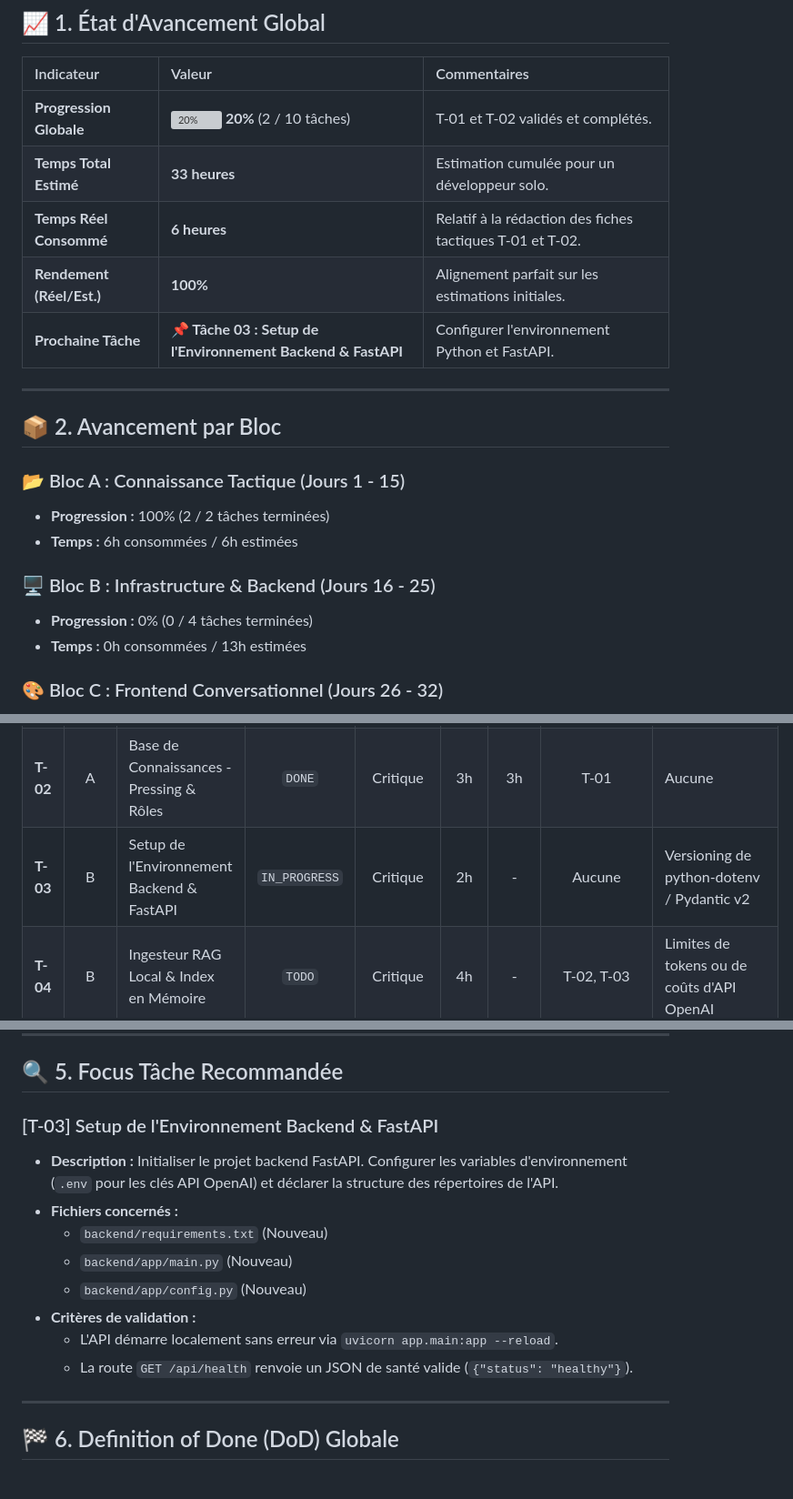
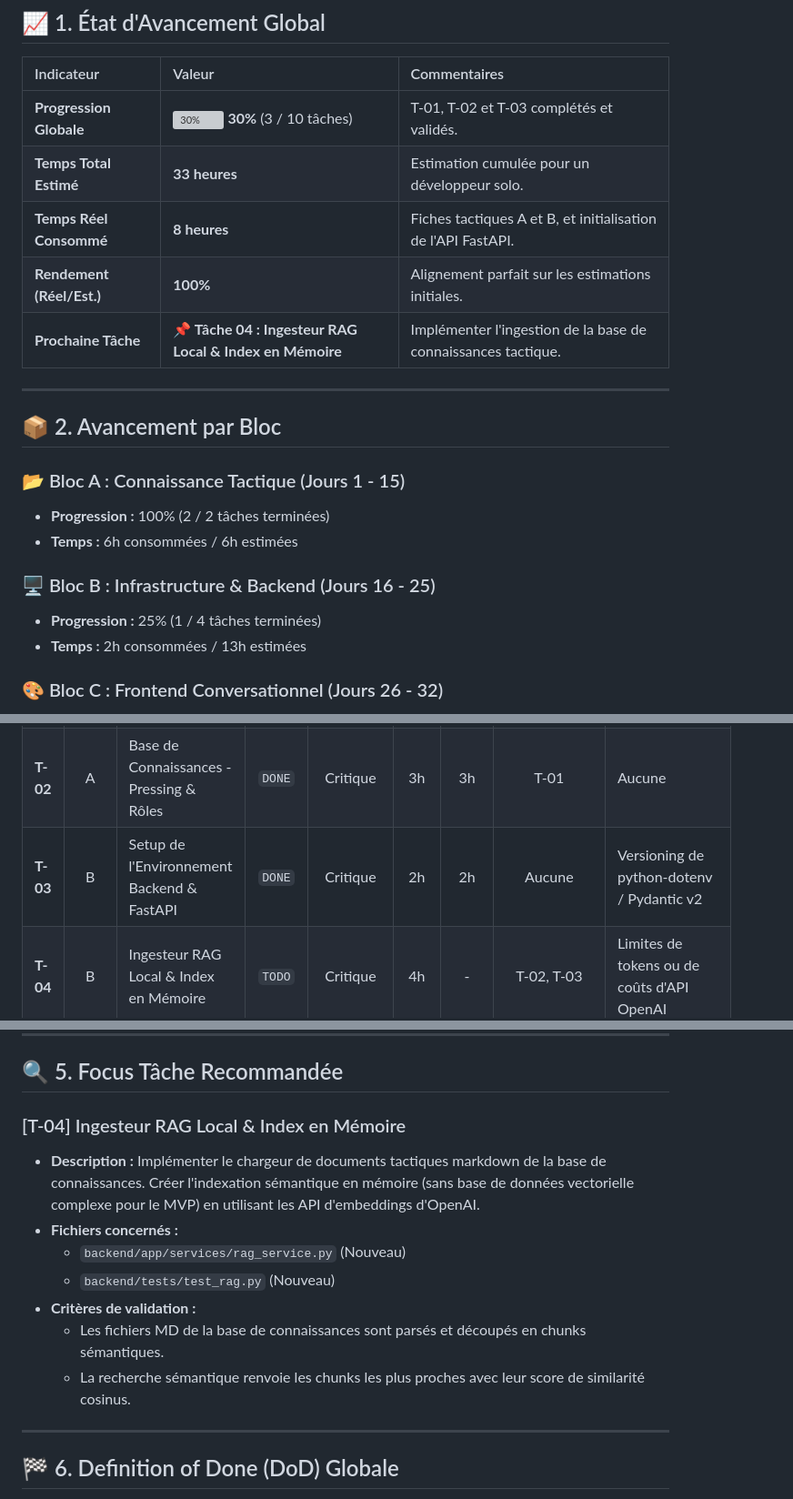
Before and after one commit to GAdrianK/football-intelligence-rag, a Markdown page: docs/sprint_01_progress.md, 3 parts joined by grey strips. Shown at 91% size. Rendered like a GitHub page; grey boxes are pictures that could not be loaded.

Commit message:
docs: update sprint progress for T-03 completion

```diff
--- a/docs/sprint_01_progress.md
+++ b/docs/sprint_01_progress.md
@@ -8,11 +8,11 @@ Ce document sert au pilotage quotidien de l'exécution du **Sprint 01**. Il perm
 
 | Indicateur | Valeur | Commentaires |
 | :--- | :--- | :--- |
-| **Progression Globale** | ![20%](https://geps.dev/progress/20) **20%** (2 / 10 tâches) | T-01 et T-02 validés et complétés. |
+| **Progression Globale** | ![30%](https://geps.dev/progress/30) **30%** (3 / 10 tâches) | T-01, T-02 et T-03 complétés et validés. |
 | **Temps Total Estimé** | **33 heures** | Estimation cumulée pour un développeur solo. |
-| **Temps Réel Consommé** | **6 heures** | Relatif à la rédaction des fiches tactiques T-01 et T-02. |
+| **Temps Réel Consommé** | **8 heures** | Fiches tactiques A et B, et initialisation de l'API FastAPI. |
 | **Rendement (Réel/Est.)**| **100%** | Alignement parfait sur les estimations initiales. |
-| **Prochaine Tâche** | **📌 Tâche 03 : Setup de l'Environnement Backend & FastAPI** | Configurer l'environnement Python et FastAPI. |
+| **Prochaine Tâche** | **📌 Tâche 04 : Ingesteur RAG Local & Index en Mémoire** | Implémenter l'ingestion de la base de connaissances tactique. |
 
 ---
 
@@ -23,8 +23,8 @@ Ce document sert au pilotage quotidien de l'exécution du **Sprint 01**. Il perm
 - **Temps :** 6h consommées / 6h estimées
 
 ### 🖥️ Bloc B : Infrastructure & Backend (Jours 16 - 25)
-- **Progression :** 0% (0 / 4 tâches terminées)
-- **Temps :** 0h consommées / 13h estimées
+- **Progression :** 25% (1 / 4 tâches terminées)
+- **Temps :** 2h consommées / 13h estimées
 
 ### 🎨 Bloc C : Frontend Conversationnel (Jours 26 - 32)
 - **Progression :** 0% (0 / 3 tâches terminées)
@@ -42,7 +42,7 @@ Ce document sert au pilotage quotidien de l'exécution du **Sprint 01**. Il perm
 | :--- | :---: | :--- | :---: | :---: | :---: | :---: | :---: | :--- |
 | **T-01** | A | Base de Connaissances - Bloc Bas & Sortie | `DONE` | Critique | 3h | 3h | Aucune | Aucune |
 | **T-02** | A | Base de Connaissances - Pressing & Rôles | `DONE` | Critique | 3h | 3h | T-01 | Aucune |
-| **T-03** | B | Setup de l'Environnement Backend & FastAPI | `IN_PROGRESS` | Critique | 2h | - | Aucune | Versioning de python-dotenv / Pydantic v2 |
+| **T-03** | B | Setup de l'Environnement Backend & FastAPI | `DONE` | Critique | 2h | 2h | Aucune | Versioning de python-dotenv / Pydantic v2 |
 | **T-04** | B | Ingesteur RAG Local & Index en Mémoire | `TODO` | Critique | 4h | - | T-02, T-03 | Limites de tokens ou de coûts d'API OpenAI |
 | **T-05** | B | Moteur de Chat & Prompts Système | `TODO` | Critique | 4h | - | T-04 | Précision tactique de la réponse du modèle |
 | **T-06** | B | Générateur de Rapports PDF Tactiques | `TODO` | Haute | 3h | - | T-03 | Mise en page ReportLab / débordement de page |
@@ -75,15 +75,14 @@ stateDiagram-v2
 
 ## 🔍 5. Focus Tâche Recommandée
 
-### [T-03] Setup de l'Environnement Backend & FastAPI
-- **Description :** Initialiser le projet backend FastAPI. Configurer les variables d'environnement (`.env` pour les clés API OpenAI) et déclarer la structure des répertoires de l'API.
+### [T-04] Ingesteur RAG Local & Index en Mémoire
+- **Description :** Implémenter le chargeur de documents tactiques markdown de la base de connaissances. Créer l'indexation sémantique en mémoire (sans base de données vectorielle complexe pour le MVP) en utilisant les API d'embeddings d'OpenAI.
 - **Fichiers concernés :**
-  - `backend/requirements.txt` (Nouveau)
-  - `backend/app/main.py` (Nouveau)
-  - `backend/app/config.py` (Nouveau)
+  - `backend/app/services/rag_service.py` (Nouveau)
+  - `backend/tests/test_rag.py` (Nouveau)
 - **Critères de validation :**
-  - L'API démarre localement sans erreur via `uvicorn app.main:app --reload`.
-  - La route `GET /api/health` renvoie un JSON de santé valide (`{"status": "healthy"}`).
+  - Les fichiers MD de la base de connaissances sont parsés et découpés en chunks sémantiques.
+  - La recherche sémantique renvoie les chunks les plus proches avec leur score de similarité cosinus.
 
 ---
 
```
